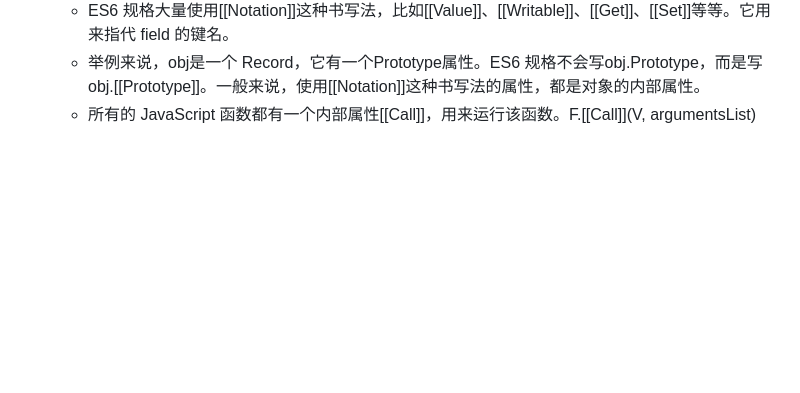
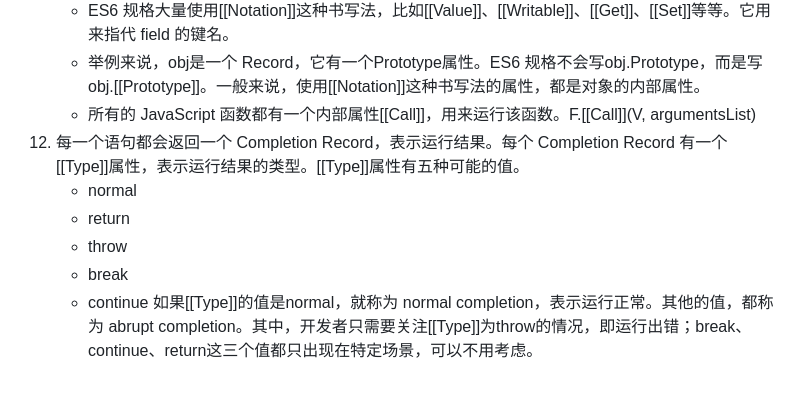
Before and after one commit to xzc999/xzc-study-record, a Markdown page: 20250721/readme.md, the part around the change. Rendered like a GitHub page; blank space fills up the shorter version.

```diff
--- a/20250721/readme.md
+++ b/20250721/readme.md
@@ -70,3 +70,10 @@ o = Object.create({}, { p: { value: 42 } });
     + ES6 规格大量使用[[Notation]]这种书写法，比如[[Value]]、[[Writable]]、[[Get]]、[[Set]]等等。它用来指代 field 的键名。
     + 举例来说，obj是一个 Record，它有一个Prototype属性。ES6 规格不会写obj.Prototype，而是写obj.[[Prototype]]。一般来说，使用[[Notation]]这种书写法的属性，都是对象的内部属性。
     + 所有的 JavaScript 函数都有一个内部属性[[Call]]，用来运行该函数。F.[[Call]](V, argumentsList)
+12. 每一个语句都会返回一个 Completion Record，表示运行结果。每个 Completion Record 有一个[[Type]]属性，表示运行结果的类型。[[Type]]属性有五种可能的值。
+    + normal
+    + return
+    + throw
+    + break
+    + continue
+   如果[[Type]]的值是normal，就称为 normal completion，表示运行正常。其他的值，都称为 abrupt completion。其中，开发者只需要关注[[Type]]为throw的情况，即运行出错；break、continue、return这三个值都只出现在特定场景，可以不用考虑。
```
